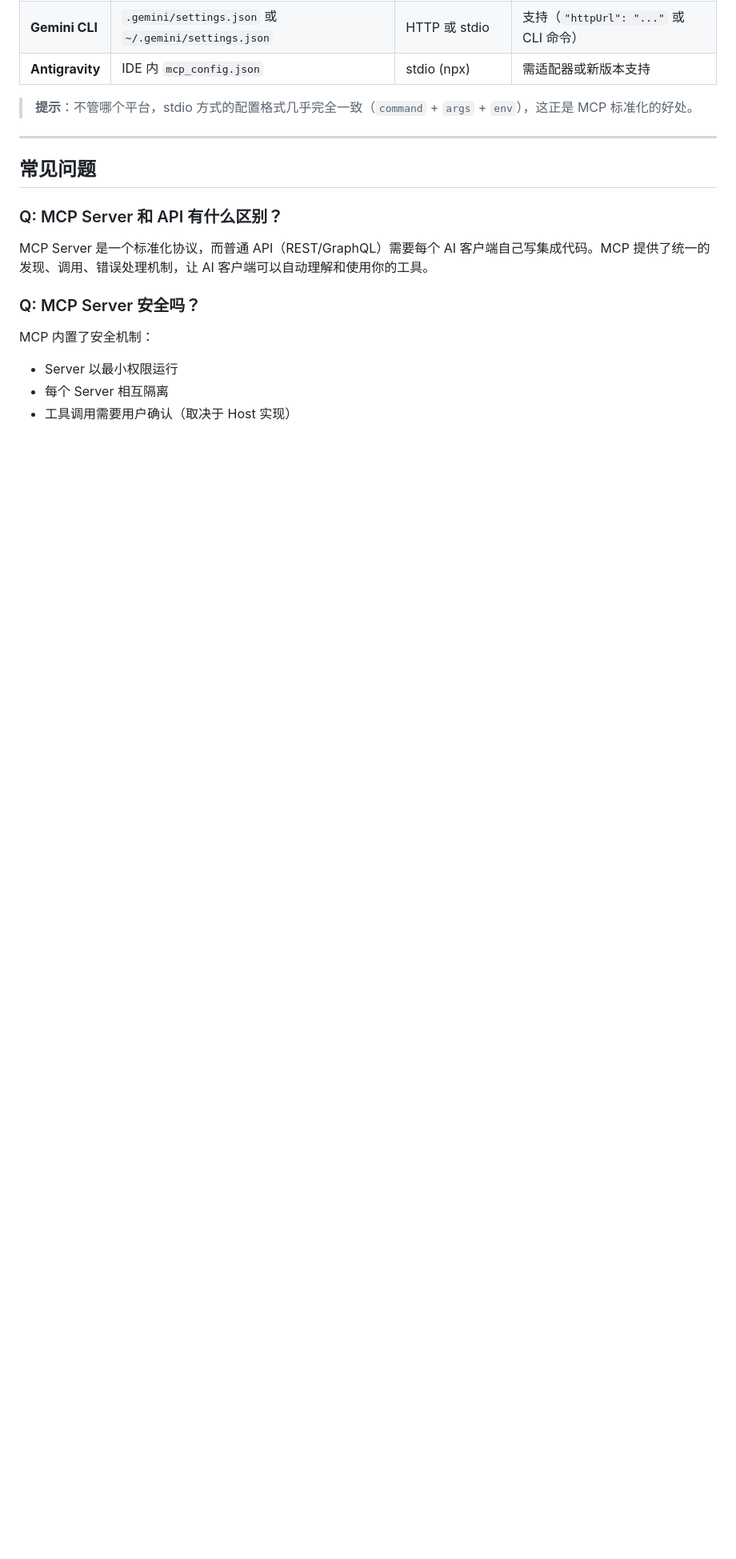
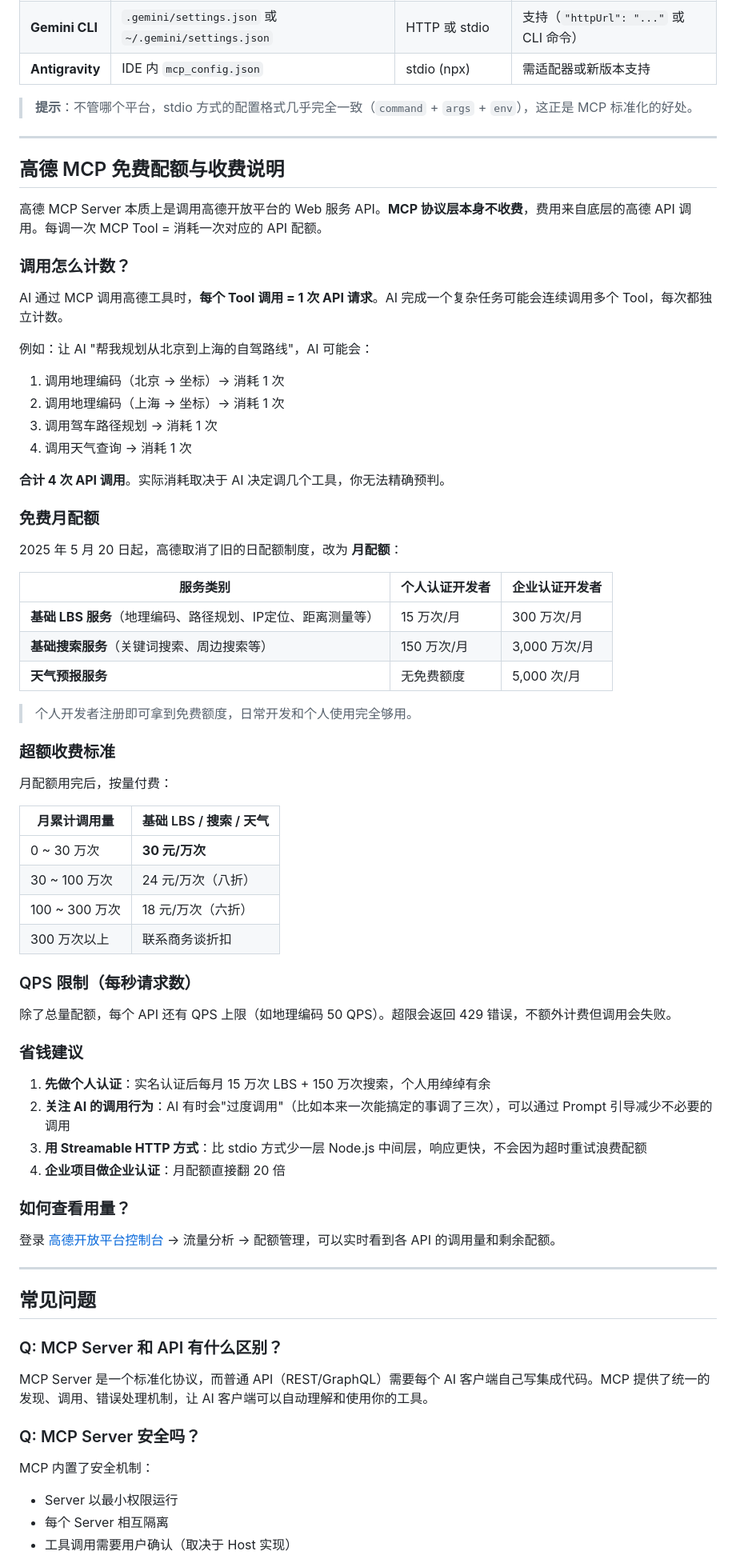
Before and after one commit to grantleehu/cursorzoo, a Markdown page: mcp-server-example/README.md, the part around the change. Shown at 80% size. GitHub-like rendering; blank space fills up the shorter version.

Commit message:
docs: add Amap MCP free quota and pricing details
- Monthly free quotas for personal vs enterprise developers
- Per-tool-call billing explanation with real-world example
- Tiered pricing table (30 yuan/10k calls base)
- QPS rate limits
- Cost-saving tips
- How to check usage in Amap console

Co-authored-by: grantleehu <grantleehu@users.noreply.github.com>

```diff
--- a/mcp-server-example/README.md
+++ b/mcp-server-example/README.md
@@ -663,6 +663,62 @@ Antigravity 是 Google 的 AI IDE。它的 MCP 配置文件是 `mcp_config.json`
 
 ---
 
+## 高德 MCP 免费配额与收费说明
+
+高德 MCP Server 本质上是调用高德开放平台的 Web 服务 API。**MCP 协议层本身不收费**，费用来自底层的高德 API 调用。每调一次 MCP Tool = 消耗一次对应的 API 配额。
+
+### 调用怎么计数？
+
+AI 通过 MCP 调用高德工具时，**每个 Tool 调用 = 1 次 API 请求**。AI 完成一个复杂任务可能会连续调用多个 Tool，每次都独立计数。
+
+例如：让 AI "帮我规划从北京到上海的自驾路线"，AI 可能会：
+1. 调用地理编码（北京 → 坐标）→ 消耗 1 次
+2. 调用地理编码（上海 → 坐标）→ 消耗 1 次
+3. 调用驾车路径规划 → 消耗 1 次
+4. 调用天气查询 → 消耗 1 次
+
+**合计 4 次 API 调用**。实际消耗取决于 AI 决定调几个工具，你无法精确预判。
+
+### 免费月配额
+
+2025 年 5 月 20 日起，高德取消了旧的日配额制度，改为 **月配额**：
+
+| 服务类别 | 个人认证开发者 | 企业认证开发者 |
+|---------|-------------|-------------|
+| **基础 LBS 服务**（地理编码、路径规划、IP定位、距离测量等） | 15 万次/月 | 300 万次/月 |
+| **基础搜索服务**（关键词搜索、周边搜索等） | 150 万次/月 | 3,000 万次/月 |
+| **天气预报服务** | 无免费额度 | 5,000 次/月 |
+
+> 个人开发者注册即可拿到免费额度，日常开发和个人使用完全够用。
+
+### 超额收费标准
+
+月配额用完后，按量付费：
+
+| 月累计调用量 | 基础 LBS / 搜索 / 天气 |
+|------------|---------------------|
+| 0 ~ 30 万次 | **30 元/万次** |
+| 30 ~ 100 万次 | 24 元/万次（八折） |
+| 100 ~ 300 万次 | 18 元/万次（六折） |
+| 300 万次以上 | 联系商务谈折扣 |
+
+### QPS 限制（每秒请求数）
+
+除了总量配额，每个 API 还有 QPS 上限（如地理编码 50 QPS）。超限会返回 429 错误，不额外计费但调用会失败。
+
+### 省钱建议
+
+1. **先做个人认证**：实名认证后每月 15 万次 LBS + 150 万次搜索，个人用绰绰有余
+2. **关注 AI 的调用行为**：AI 有时会"过度调用"（比如本来一次能搞定的事调了三次），可以通过 Prompt 引导减少不必要的调用
+3. **用 Streamable HTTP 方式**：比 stdio 方式少一层 Node.js 中间层，响应更快，不会因为超时重试浪费配额
+4. **企业项目做企业认证**：月配额直接翻 20 倍
+
+### 如何查看用量？
+
+登录 [高德开放平台控制台](https://console.amap.com/) → 流量分析 → 配额管理，可以实时看到各 API 的调用量和剩余配额。
+
+---
+
 ## 常见问题
 
 ### Q: MCP Server 和 API 有什么区别？
```
